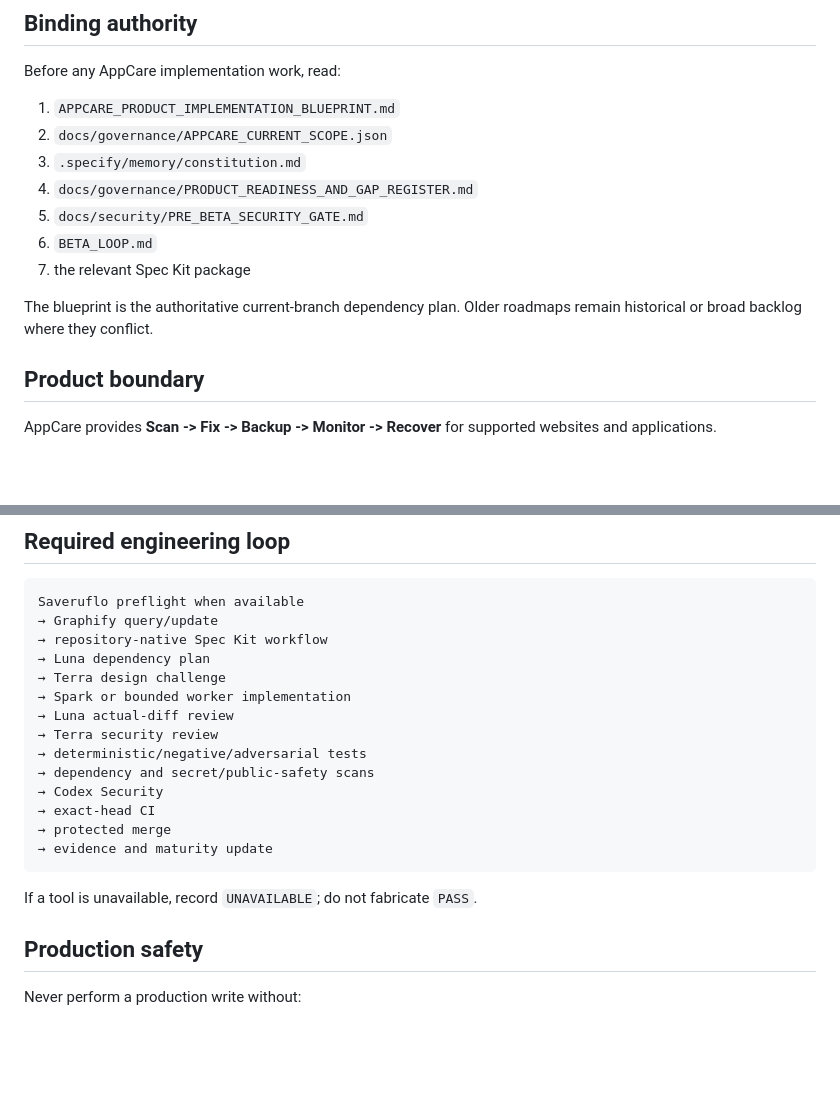
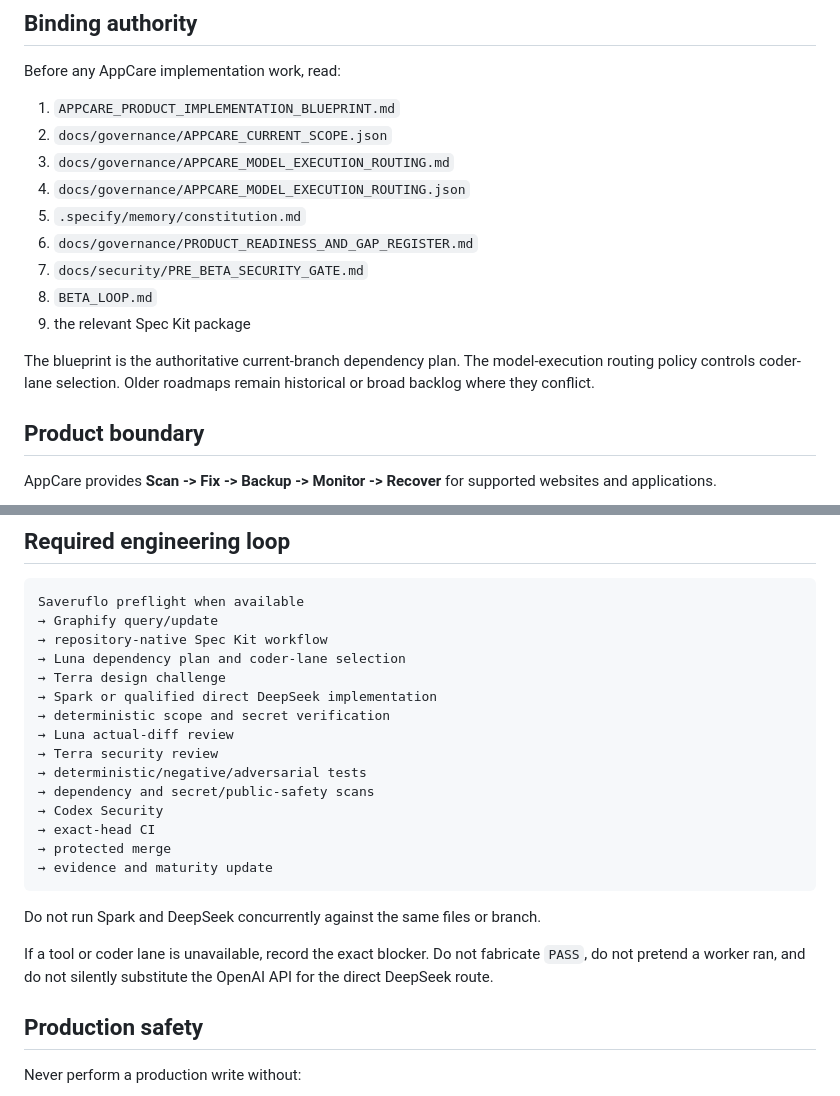
Before and after one commit to costavong-pixel/securityola-appcare, a Markdown page: AGENTS.md, 2 parts joined by grey strips. GitHub-like rendering; blank space fills up the shorter version.

````diff
--- a/AGENTS.md
+++ b/AGENTS.md
@@ -6,13 +6,15 @@ Before any AppCare implementation work, read:
 
 1. `APPCARE_PRODUCT_IMPLEMENTATION_BLUEPRINT.md`
 2. `docs/governance/APPCARE_CURRENT_SCOPE.json`
-3. `.specify/memory/constitution.md`
-4. `docs/governance/PRODUCT_READINESS_AND_GAP_REGISTER.md`
-5. `docs/security/PRE_BETA_SECURITY_GATE.md`
-6. `BETA_LOOP.md`
-7. the relevant Spec Kit package
+3. `docs/governance/APPCARE_MODEL_EXECUTION_ROUTING.md`
+4. `docs/governance/APPCARE_MODEL_EXECUTION_ROUTING.json`
+5. `.specify/memory/constitution.md`
+6. `docs/governance/PRODUCT_READINESS_AND_GAP_REGISTER.md`
+7. `docs/security/PRE_BETA_SECURITY_GATE.md`
+8. `BETA_LOOP.md`
+9. the relevant Spec Kit package
 
-The blueprint is the authoritative current-branch dependency plan. Older roadmaps remain historical or broad backlog where they conflict.
+The blueprint is the authoritative current-branch dependency plan. The model-execution routing policy controls coder-lane selection. Older roadmaps remain historical or broad backlog where they conflict.
 
 ## Product boundary
 
@@ -109,9 +139,10 @@ No readiness state may bypass a failed predecessor.
 Saveruflo preflight when available
 → Graphify query/update
 → repository-native Spec Kit workflow
-→ Luna dependency plan
+→ Luna dependency plan and coder-lane selection
 → Terra design challenge
-→ Spark or bounded worker implementation
+→ Spark or qualified direct DeepSeek implementation
+→ deterministic scope and secret verification
 → Luna actual-diff review
 → Terra security review
 → deterministic/negative/adversarial tests
@@ -122,7 +153,9 @@ Saveruflo preflight when available
 → evidence and maturity update
 ```
 
-If a tool is unavailable, record `UNAVAILABLE`; do not fabricate `PASS`.
+Do not run Spark and DeepSeek concurrently against the same files or branch.
+
+If a tool or coder lane is unavailable, record the exact blocker. Do not fabricate `PASS`, do not pretend a worker ran, and do not silently substitute the OpenAI API for the direct DeepSeek route.
 
 ## Production safety
 
````
Also changed, not shown: other parts of AGENTS.md (+35 -6 lines).
